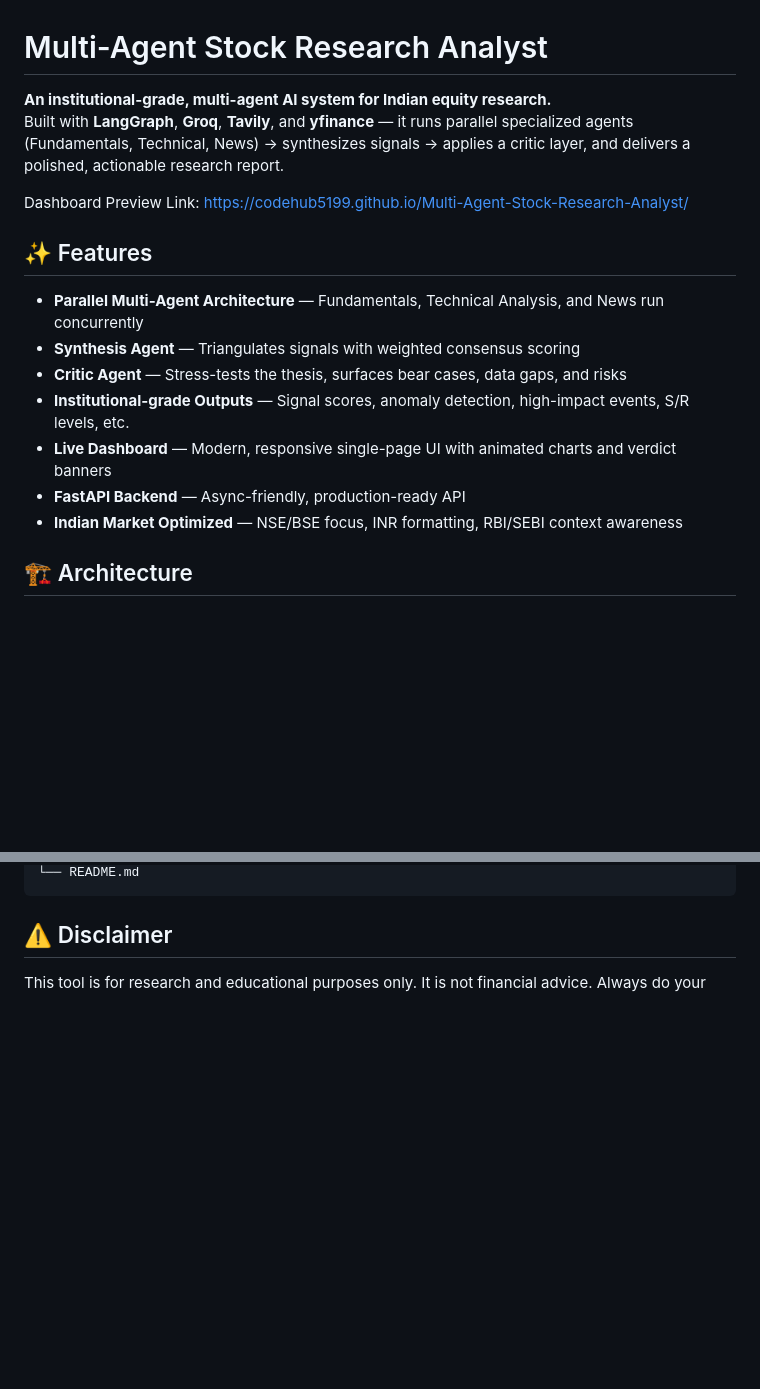
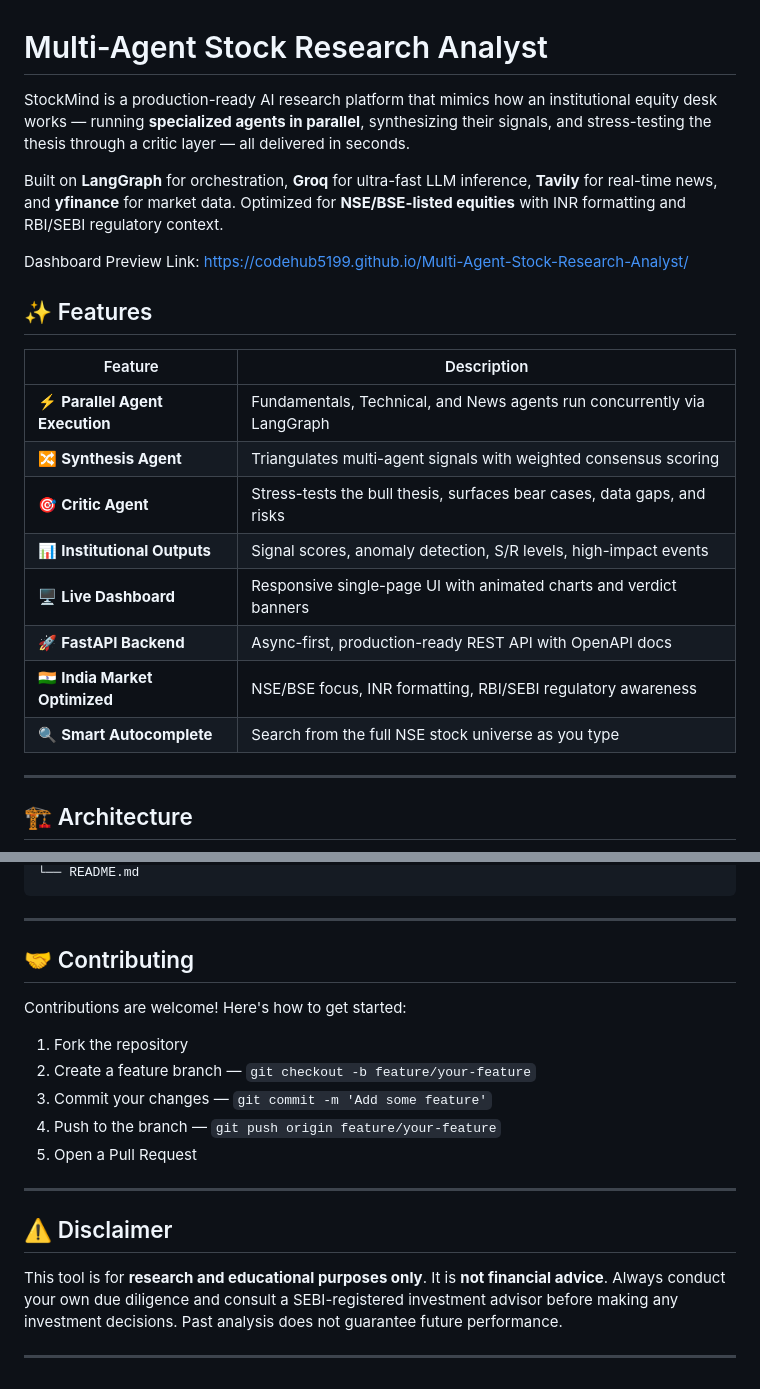
Before and after one commit to CodeHub5199/Multi-Agent-Stock-Research-Analyst, a Markdown page: README.md, 2 parts joined by grey strips. GitHub-like rendering; blank space fills up the shorter version.

````diff
--- a/README.md
+++ b/README.md
@@ -1,19 +1,25 @@
 # Multi-Agent Stock Research Analyst
 
-**An institutional-grade, multi-agent AI system for Indian equity research.**
-Built with **LangGraph**, **Groq**, **Tavily**, and **yfinance** — it runs parallel specialized agents (Fundamentals, Technical, News) → synthesizes signals → applies a critic layer, and delivers a polished, actionable research report.
+StockMind is a production-ready AI research platform that mimics how an institutional equity desk works — running **specialized agents in parallel**, synthesizing their signals, and stress-testing the thesis through a critic layer — all delivered in seconds.
+
+Built on **LangGraph** for orchestration, **Groq** for ultra-fast LLM inference, **Tavily** for real-time news, and **yfinance** for market data. Optimized for **NSE/BSE-listed equities** with INR formatting and RBI/SEBI regulatory context.
 
 Dashboard Preview Link: https://codehub5199.github.io/Multi-Agent-Stock-Research-Analyst/
 
 ## ✨ Features
 
-- **Parallel Multi-Agent Architecture** — Fundamentals, Technical Analysis, and News run concurrently
-- **Synthesis Agent** — Triangulates signals with weighted consensus scoring
-- **Critic Agent** — Stress-tests the thesis, surfaces bear cases, data gaps, and risks
-- **Institutional-grade Outputs** — Signal scores, anomaly detection, high-impact events, S/R levels, etc.
-- **Live Dashboard** — Modern, responsive single-page UI with animated charts and verdict banners
-- **FastAPI Backend** — Async-friendly, production-ready API
-- **Indian Market Optimized** — NSE/BSE focus, INR formatting, RBI/SEBI context awareness
+| Feature | Description |
+|---|---|
+| ⚡ **Parallel Agent Execution** | Fundamentals, Technical, and News agents run concurrently via LangGraph |
+| 🔀 **Synthesis Agent** | Triangulates multi-agent signals with weighted consensus scoring |
+| 🎯 **Critic Agent** | Stress-tests the bull thesis, surfaces bear cases, data gaps, and risks |
+| 📊 **Institutional Outputs** | Signal scores, anomaly detection, S/R levels, high-impact events |
+| 🖥️ **Live Dashboard** | Responsive single-page UI with animated charts and verdict banners |
+| 🚀 **FastAPI Backend** | Async-first, production-ready REST API with OpenAPI docs |
+| 🇮🇳 **India Market Optimized** | NSE/BSE focus, INR formatting, RBI/SEBI regulatory awareness |
+| 🔍 **Smart Autocomplete** | Search from the full NSE stock universe as you type |
+
+---
 
 ## 🏗 Architecture
 
@@ -119,7 +196,21 @@ multi-agent-stock-research/
 └── README.md
 ```
 
+---
+
+## 🤝 Contributing
+
+Contributions are welcome! Here's how to get started:
+
+1. Fork the repository
+2. Create a feature branch — `git checkout -b feature/your-feature`
+3. Commit your changes — `git commit -m 'Add some feature'`
+4. Push to the branch — `git push origin feature/your-feature`
+5. Open a Pull Request
+---
+
 ## ⚠️ Disclaimer
 
-This tool is for research and educational purposes only.
-It is not financial advice. Always do your
+This tool is for **research and educational purposes only**. It is **not financial advice**. Always conduct your own due diligence and consult a SEBI-registered investment advisor before making any investment decisions. Past analysis does not guarantee future performance.
+
+---
````
Also changed, not shown: other parts of README.md (+124 -53 lines).
